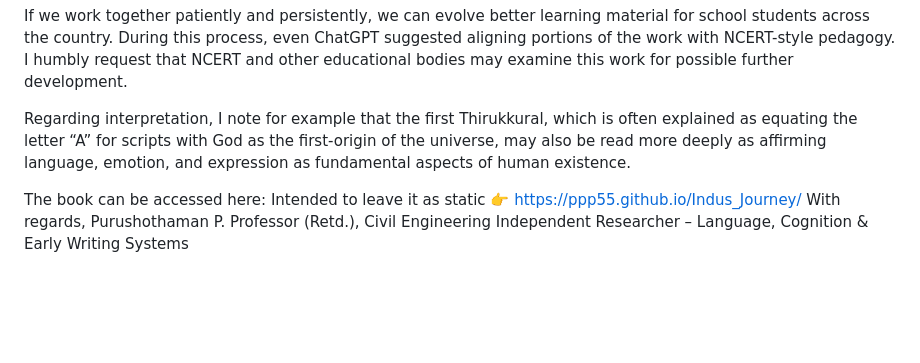
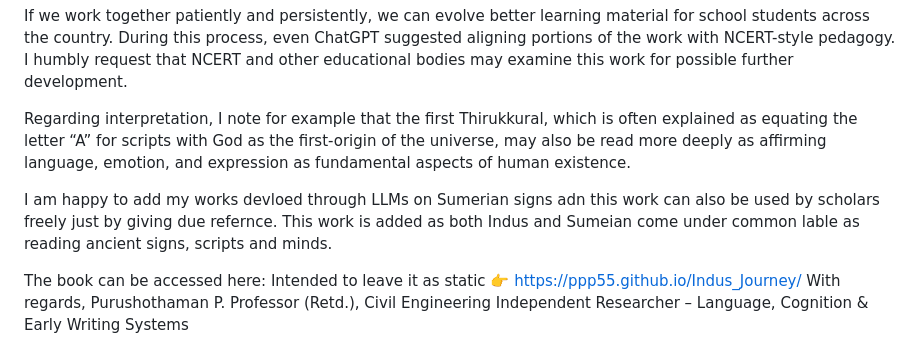
Before and after one commit to ppp55/Indus_Journey, a Markdown page: README.md, the part around the change. Rendered like a GitHub page; blank space fills up the shorter version.

Commit message:
Add note on LLM works and Sumerian signs
Added a note about works developed through LLMs on Sumerian signs and their relevance to scholars.

```diff
--- a/README.md
+++ b/README.md
@@ -27,6 +27,8 @@ If we work together patiently and persistently, we can evolve better learning ma
 
 Regarding interpretation, I note for example that the first Thirukkural, which is often explained as equating the letter “A” for scripts with God as the first-origin of the universe, may also be read more deeply as affirming language, emotion, and expression as fundamental aspects of human existence.
 
+I am happy to add my works devloed through LLMs on Sumerian signs adn this work can also be used by scholars freely just by giving due refernce. This work is added as both Indus and Sumeian come under common lable as reading ancient signs, scripts and minds.
+
 The book can be accessed here: Intended to leave it as static
 👉 https://ppp55.github.io/Indus_Journey/
 With regards,
```
